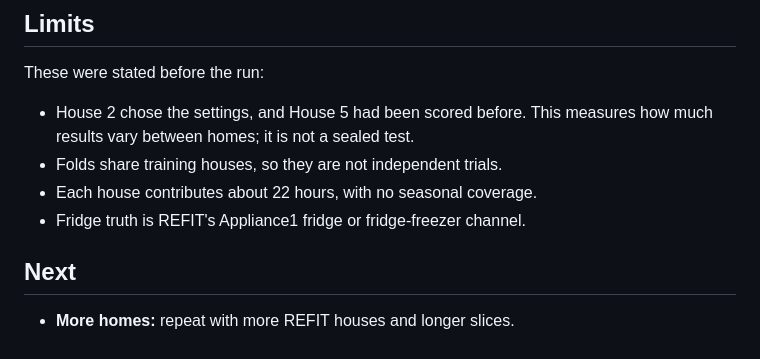
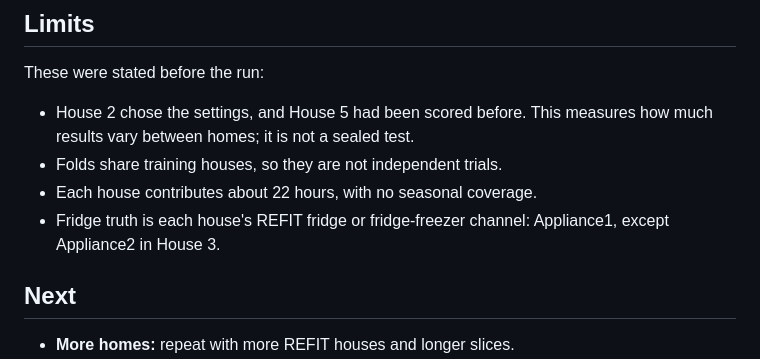
Before and after one commit to SaqlineA/energy-profiler, a Markdown page: docs/cross-house.md, the part around the change. GitHub-like rendering.

```diff
--- a/docs/cross-house.md
+++ b/docs/cross-house.md
@@ -64,7 +64,7 @@ These were stated before the run:
   measures how much results vary between homes; it is not a sealed test.
 - Folds share training houses, so they are not independent trials.
 - Each house contributes about 22 hours, with no seasonal coverage.
-- Fridge truth is REFIT's Appliance1 fridge or fridge-freezer channel.
+- Fridge truth is each house's REFIT fridge or fridge-freezer channel: Appliance1, except Appliance2 in House 3.
 
 ## Next
 
```
Also changed, not shown: docs/cross-house-protocol.md (+9 -0 lines), docs/sealed-house-11.md (added, +53 -0 lines).
